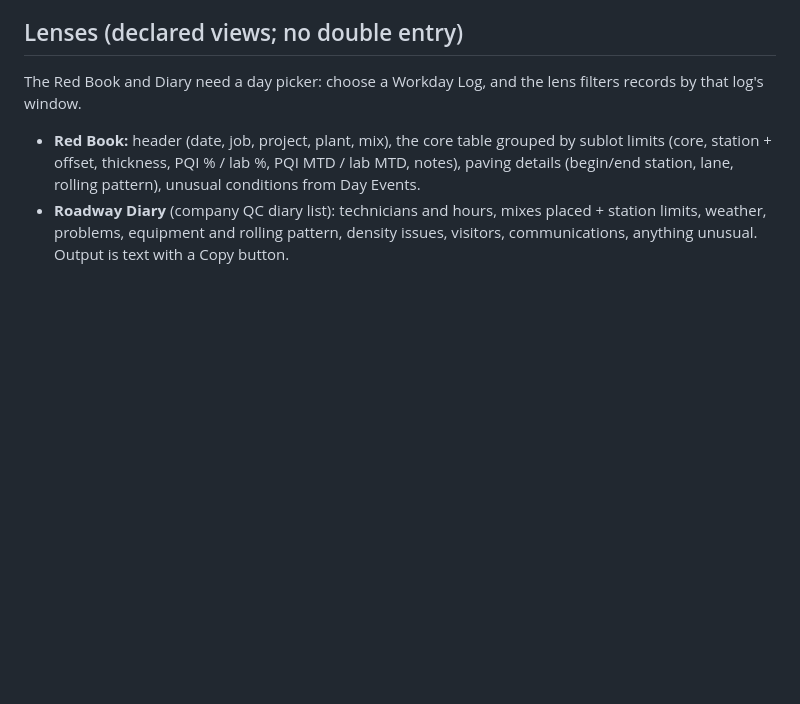
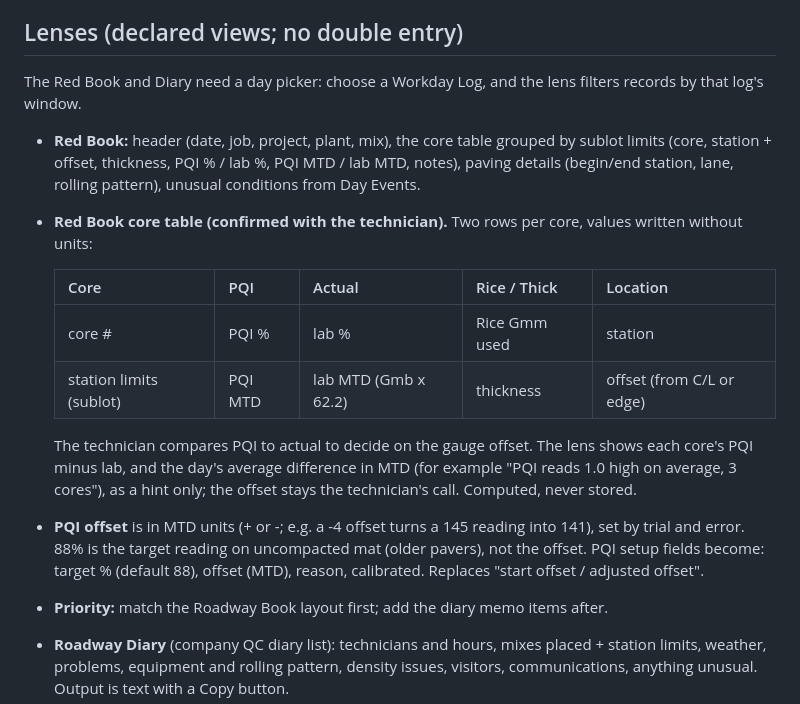
Before and after one commit to extioStorm/QC-lab-Pro-attempt-2, a Markdown page: docs/roadway-workday-design.md, the part around the change. Rendered like a GitHub page; blank space fills up the shorter version.

Commit message:
Design doc: Red Book core table layout, PQI offset units, layout priority
Co-Authored-By: Claude Opus 5.5 <noreply@anthropic.com>
Claude-Session: https://claude.ai/code/session_01ByvWD3LuySeMPCQVtMbbty

```diff
--- a/docs/roadway-workday-design.md
+++ b/docs/roadway-workday-design.md
@@ -104,6 +104,16 @@ Computed steps: PQI Gmb = PQI MTD / 62.2; **lab MTD = core Gmb x 62.2** (new; th
 ## Lenses (declared views; no double entry)
 The Red Book and Diary need a day picker: choose a Workday Log, and the lens filters records by that log's window.
 - **Red Book:** header (date, job, project, plant, mix), the core table grouped by sublot limits (core, station + offset, thickness, PQI % / lab %, PQI MTD / lab MTD, notes), paving details (begin/end station, lane, rolling pattern), unusual conditions from Day Events.
+- **Red Book core table (confirmed with the technician).** Two rows per core, values written without units:
+
+  | Core | PQI | Actual | Rice / Thick | Location |
+  |---|---|---|---|---|
+  | core # | PQI % | lab % | Rice Gmm used | station |
+  | station limits (sublot) | PQI MTD | lab MTD (Gmb x 62.2) | thickness | offset (from C/L or edge) |
+
+  The technician compares PQI to actual to decide on the gauge offset. The lens shows each core's PQI minus lab, and the day's average difference in MTD (for example "PQI reads 1.0 high on average, 3 cores"), as a hint only; the offset stays the technician's call. Computed, never stored.
+- **PQI offset** is in MTD units (+ or -; e.g. a -4 offset turns a 145 reading into 141), set by trial and error. 88% is the target reading on uncompacted mat (older pavers), not the offset. PQI setup fields become: target % (default 88), offset (MTD), reason, calibrated. Replaces "start offset / adjusted offset".
+- **Priority:** match the Roadway Book layout first; add the diary memo items after.
 - **Roadway Diary** (company QC diary list): technicians and hours, mixes placed + station limits, weather, problems, equipment and rolling pattern, density issues, visitors, communications, anything unusual. Output is text with a Copy button.
 - **Open Follow-ups** (plant-wide, no day picker): cores whose hole is not filled, cores not handed off, cores whose lay time is still automatic, lab results not yet recorded.
 
```
